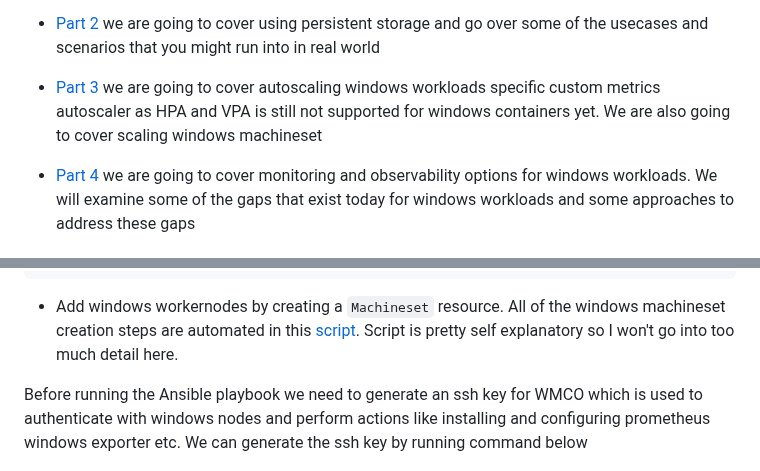
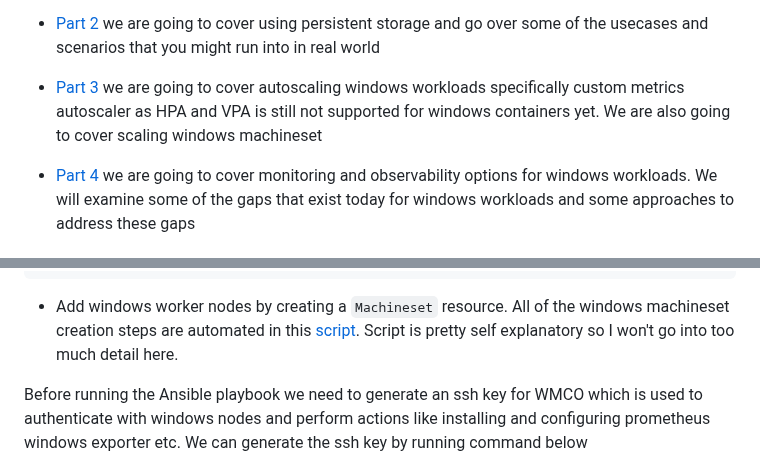
Before and after one commit to rprakashg/blog, a Markdown page: posts/windows-container-support-in-ocp-1.md, 2 parts joined by grey strips. Drawn GitHub-style.

````diff
--- a/posts/windows-container-support-in-ocp-1.md
+++ b/posts/windows-container-support-in-ocp-1.md
@@ -13,7 +13,7 @@ I've done quite a bit of work on windows containers on openshift and decided to
 
 * [Part 2](/windows-container-support-in-ocp-2) we are going to cover using persistent storage and go over some of the usecases and scenarios that you might run into in real world
 
-* [Part 3](/windows-container-support-in-ocp-3) we are going to cover autoscaling windows workloads specific custom metrics autoscaler as HPA and VPA is still not supported for windows containers yet. We are also going to cover scaling windows machineset
+* [Part 3](/windows-container-support-in-ocp-3) we are going to cover autoscaling windows workloads specifically custom metrics autoscaler as HPA and VPA is still not supported for windows containers yet. We are also going to cover scaling windows machineset
 
 * [Part 4](/windows-container-support-in-ocp-4) we are going to cover monitoring and observability options for windows workloads. We will examine some of the gaps that exist today for windows workloads and some approaches to address these gaps
 
@@ -59,7 +59,7 @@ metadata:
 ...
 ```
 
-* Add windows workernodes by creating a `Machineset` resource.
+* Add windows worker nodes by creating a `Machineset` resource.
 All of the windows machineset creation steps are automated in this [script](https://github.com/rprakashg-redhat/windemos/blob/main/install/tasks/add-windows-workers.yaml). Script is pretty self explanatory so I won't go into too much detail here.
 
 Before running the Ansible playbook we need to generate an ssh key for WMCO which is used to authenticate with windows nodes and perform actions like installing and configuring prometheus windows exporter etc. We can generate the ssh key by running command below
````
